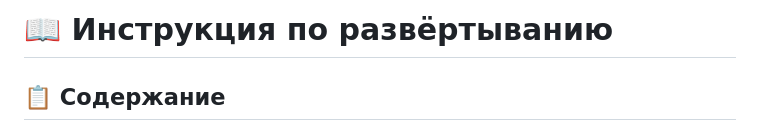
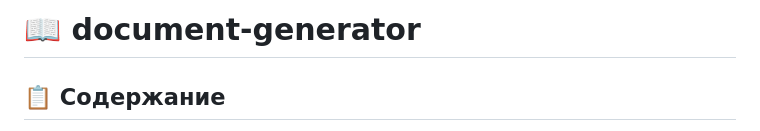
Before and after one commit to bysnik/document-generator, a Markdown page: README.md, the part around the change. Rendered like a GitHub page.

```diff
--- a/README.md
+++ b/README.md
@@ -1,4 +1,4 @@
-# 📖 Инструкция по развёртыванию
+# 📖 document-generator
 
 ## 📋 Содержание
 - [Обзор](#обзор)
```
